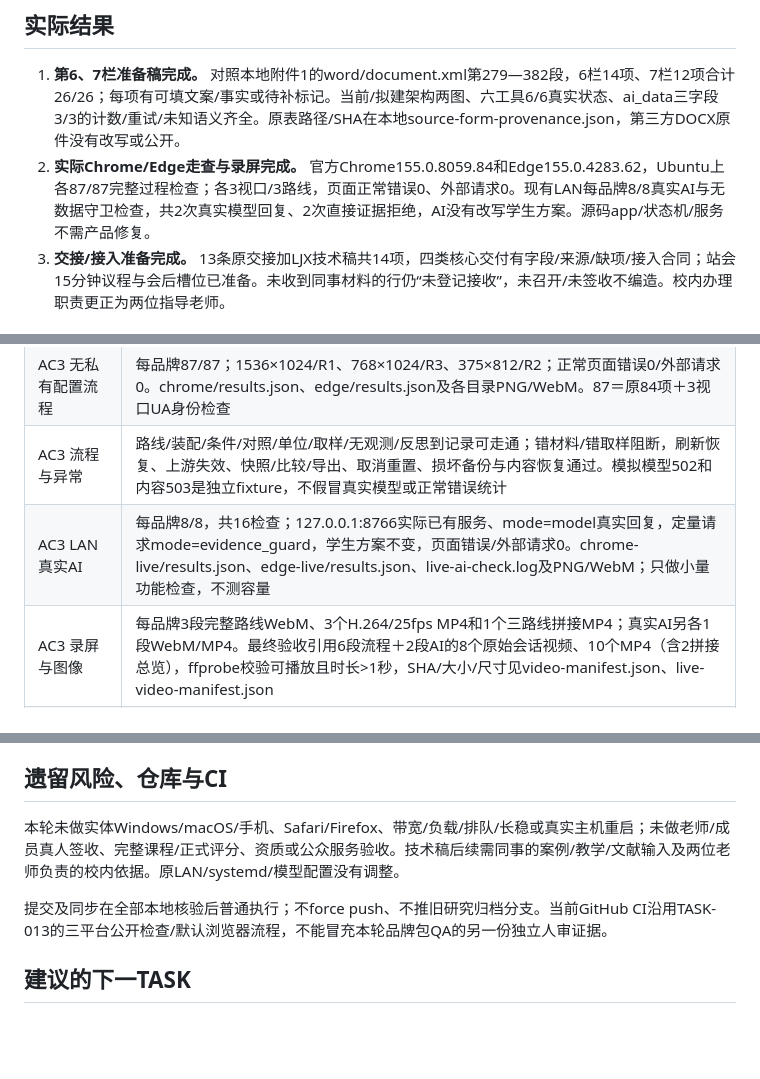
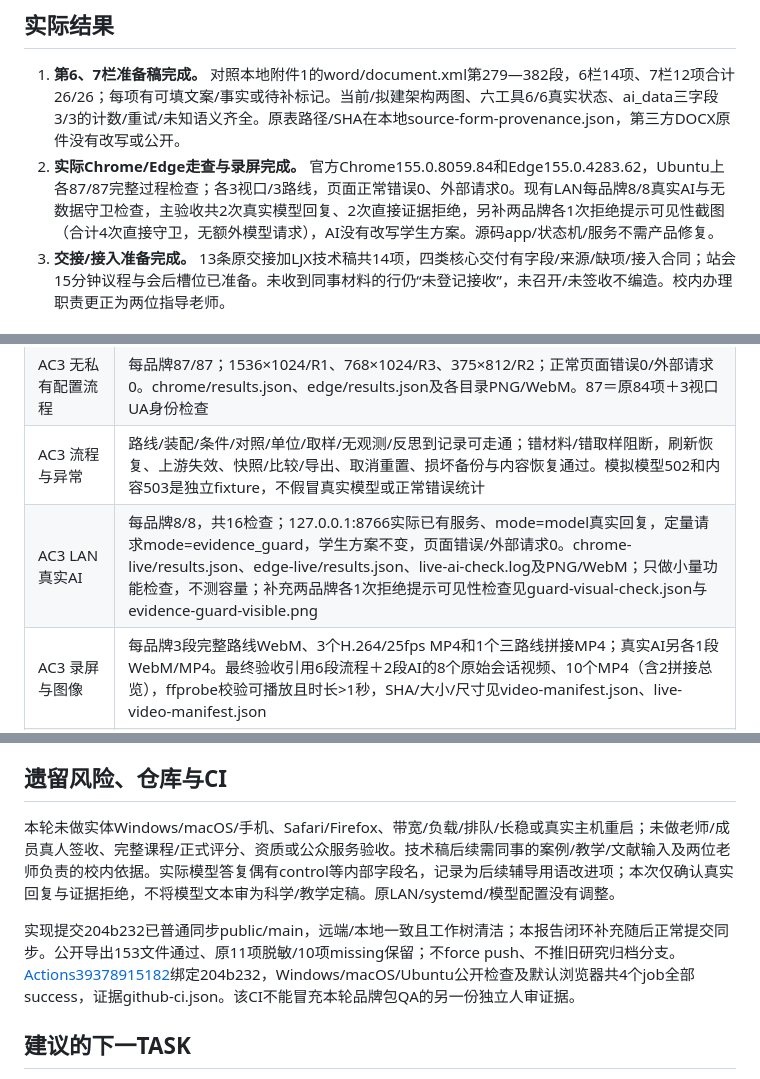
Before and after one commit to juliusloon/FlavoGlycoLab, a Markdown page: docs/reports/REPORT-014-ljx-technical-preparation.md, 3 parts joined by grey strips. Rendered like a GitHub page; blank space fills up the shorter version.

```diff
--- a/docs/reports/REPORT-014-ljx-technical-preparation.md
+++ b/docs/reports/REPORT-014-ljx-technical-preparation.md
@@ -10,7 +10,7 @@
 ## 实际结果
 
 1. **第6、7栏准备稿完成。** 对照本地附件1的word/document.xml第279—382段，6栏14项、7栏12项合计26/26；每项有可填文案/事实或待补标记。当前/拟建架构两图、六工具6/6真实状态、ai_data三字段3/3的计数/重试/未知语义齐全。原表路径/SHA在本地source-form-provenance.json，第三方DOCX原件没有改写或公开。
-2. **实际Chrome/Edge走查与录屏完成。** 官方Chrome155.0.8059.84和Edge155.0.4283.62，Ubuntu上各87/87完整过程检查；各3视口/3路线，页面正常错误0、外部请求0。现有LAN每品牌8/8真实AI与无数据守卫检查，共2次真实模型回复、2次直接证据拒绝，AI没有改写学生方案。源码app/状态机/服务不需产品修复。
+2. **实际Chrome/Edge走查与录屏完成。** 官方Chrome155.0.8059.84和Edge155.0.4283.62，Ubuntu上各87/87完整过程检查；各3视口/3路线，页面正常错误0、外部请求0。现有LAN每品牌8/8真实AI与无数据守卫检查，主验收共2次真实模型回复、2次直接证据拒绝，另补两品牌各1次拒绝提示可见性截图（合计4次直接守卫，无额外模型请求），AI没有改写学生方案。源码app/状态机/服务不需产品修复。
 3. **交接/接入准备完成。** 13条原交接加LJX技术稿共14项，四类核心交付有字段/来源/缺项/接入合同；站会15分钟议程与会后槽位已准备。未收到同事材料的行仍“未登记接收”，未召开/未签收不编造。校内办理职责更正为两位指导老师。
 
 ## 改动文件与职责
@@ -40,7 +40,7 @@
 | AC3 品牌身份 | 官方Chrome155.0.8059.84、Microsoft Edge155.0.4283.62，包URL/大小/SHA、version stdout/stderr及UA保留。Edge包另与官方Packages索引SHA比对。browser-packages.json、browsers/edge-package.json；仅项目temp解压，没有系统安装 |
 | AC3 无私有配置流程 | 每品牌87/87；1536×1024/R1、768×1024/R3、375×812/R2；正常页面错误0/外部请求0。chrome/results.json、edge/results.json及各目录PNG/WebM。87＝原84项＋3视口UA身份检查 |
 | AC3 流程与异常 | 路线/装配/条件/对照/单位/取样/无观测/反思到记录可走通；错材料/错取样阻断，刷新恢复、上游失效、快照/比较/导出、取消重置、损坏备份与内容恢复通过。模拟模型502和内容503是独立fixture，不假冒真实模型或正常错误统计 |
-| AC3 LAN真实AI | 每品牌8/8，共16检查；127.0.0.1:8766实际已有服务、mode=model真实回复，定量请求mode=evidence_guard，学生方案不变，页面错误/外部请求0。chrome-live/results.json、edge-live/results.json、live-ai-check.log及PNG/WebM；只做小量功能检查，不测容量 |
+| AC3 LAN真实AI | 每品牌8/8，共16检查；127.0.0.1:8766实际已有服务、mode=model真实回复，定量请求mode=evidence_guard，学生方案不变，页面错误/外部请求0。chrome-live/results.json、edge-live/results.json、live-ai-check.log及PNG/WebM；只做小量功能检查，不测容量；补充两品牌各1次拒绝提示可见性检查见guard-visual-check.json与evidence-guard-visible.png |
 | AC3 录屏与图像 | 每品牌3段完整路线WebM、3个H.264/25fps MP4和1个三路线拼接MP4；真实AI另各1段WebM/MP4。最终验收引用6段流程＋2段AI的8个原始会话视频、10个MP4（含2拼接总览），ffprobe校验可播放且时长>1秒，SHA/大小/尺寸见video-manifest.json、live-video-manifest.json |
 | AC3 视觉复核 | 同轮查看Chrome1536-records及Edge375-analysis，记录/缺数据界面清楚、三视口自动溢出检查通过；实际AI回复/守卫独立截图。没有改视觉设计，不做概念图或像素等价声明 |
 | AC4 接收合同 | H01—H14精确14/14；四类核心合同覆盖文献、案例、24步和脚本，接入层/责任/版本/缺项明确；所有未到件/未开会保持未登记。document-verification.json及三份准备文件 |
@@ -72,9 +72,9 @@ research_evaluation仍为历史研究候选；teaching_case_review仍22/22 pendi
 
 ## 遗留风险、仓库与CI
 
-本轮未做实体Windows/macOS/手机、Safari/Firefox、带宽/负载/排队/长稳或真实主机重启；未做老师/成员真人签收、完整课程/正式评分、资质或公众服务验收。技术稿后续需同事的案例/教学/文献输入及两位老师负责的校内依据。原LAN/systemd/模型配置没有调整。
+本轮未做实体Windows/macOS/手机、Safari/Firefox、带宽/负载/排队/长稳或真实主机重启；未做老师/成员真人签收、完整课程/正式评分、资质或公众服务验收。技术稿后续需同事的案例/教学/文献输入及两位老师负责的校内依据。实际模型答复偶有control等内部字段名，记录为后续辅导用语改进项；本次仅确认真实回复与证据拒绝，不将模型文本审为科学/教学定稿。原LAN/systemd/模型配置没有调整。
 
-提交及同步在全部本地核验后普通执行；不force push、不推旧研究归档分支。当前GitHub CI沿用TASK-013的三平台公开检查/默认浏览器流程，不能冒充本轮品牌包QA的另一份独立人审证据。
+实现提交204b232已普通同步public/main，远端/本地一致且工作树清洁；本报告闭环补充随后正常提交同步。公开导出153文件通过、原11项脱敏/10项missing保留；不force push、不推旧研究归档分支。[Actions39378915182](https://github.com/juliusloon/FlavoGlycoLab/actions/runs/39378915182)绑定204b232，Windows/macOS/Ubuntu公开检查及默认浏览器共4个job全部success，证据github-ci.json。该CI不能冒充本轮品牌包QA的另一份独立人审证据。
 
 ## 建议的下一TASK
 
```
Also changed, not shown: STATE.md (+1 -1 lines), docs/operations/browser-acceptance.md (+2 -2 lines).
